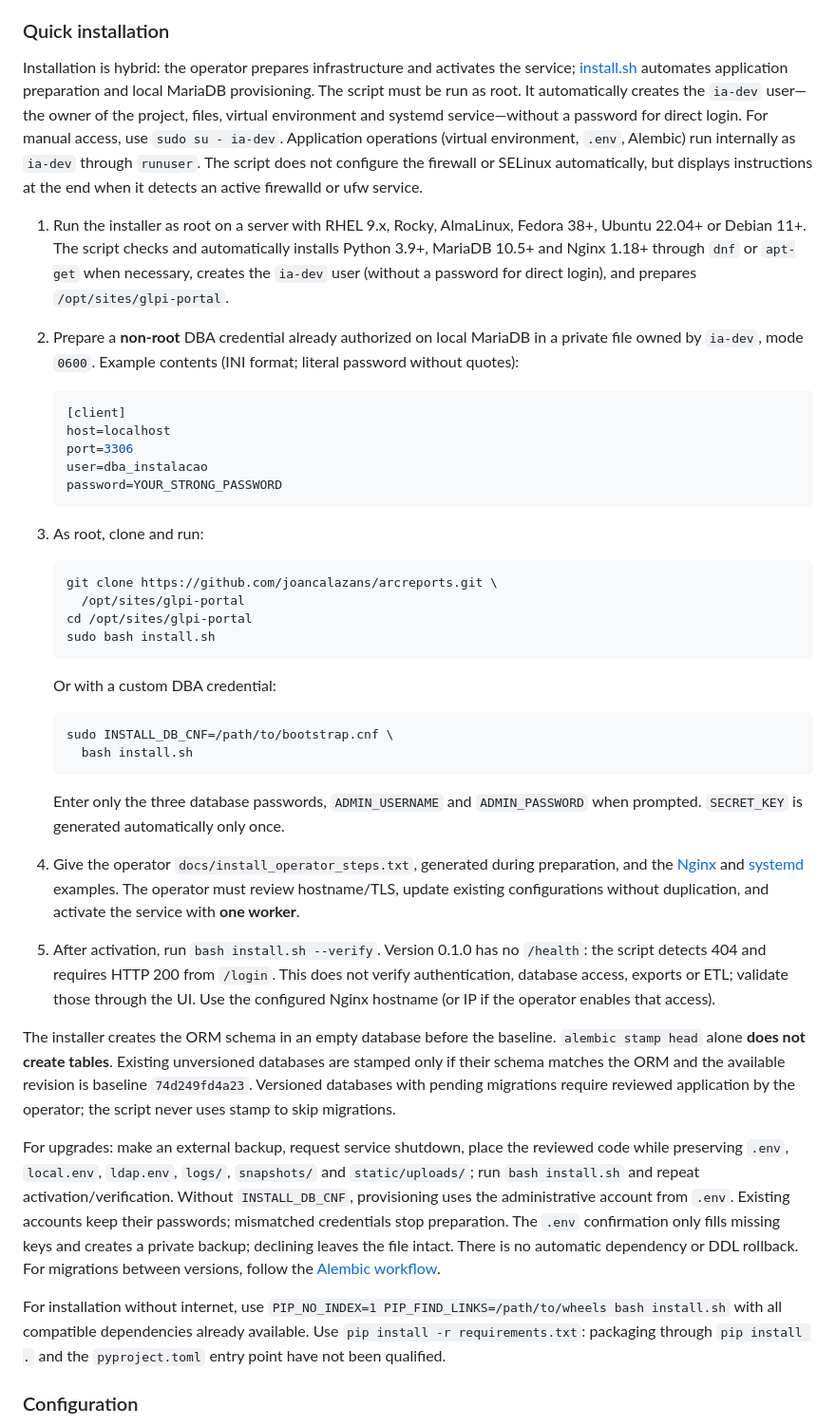
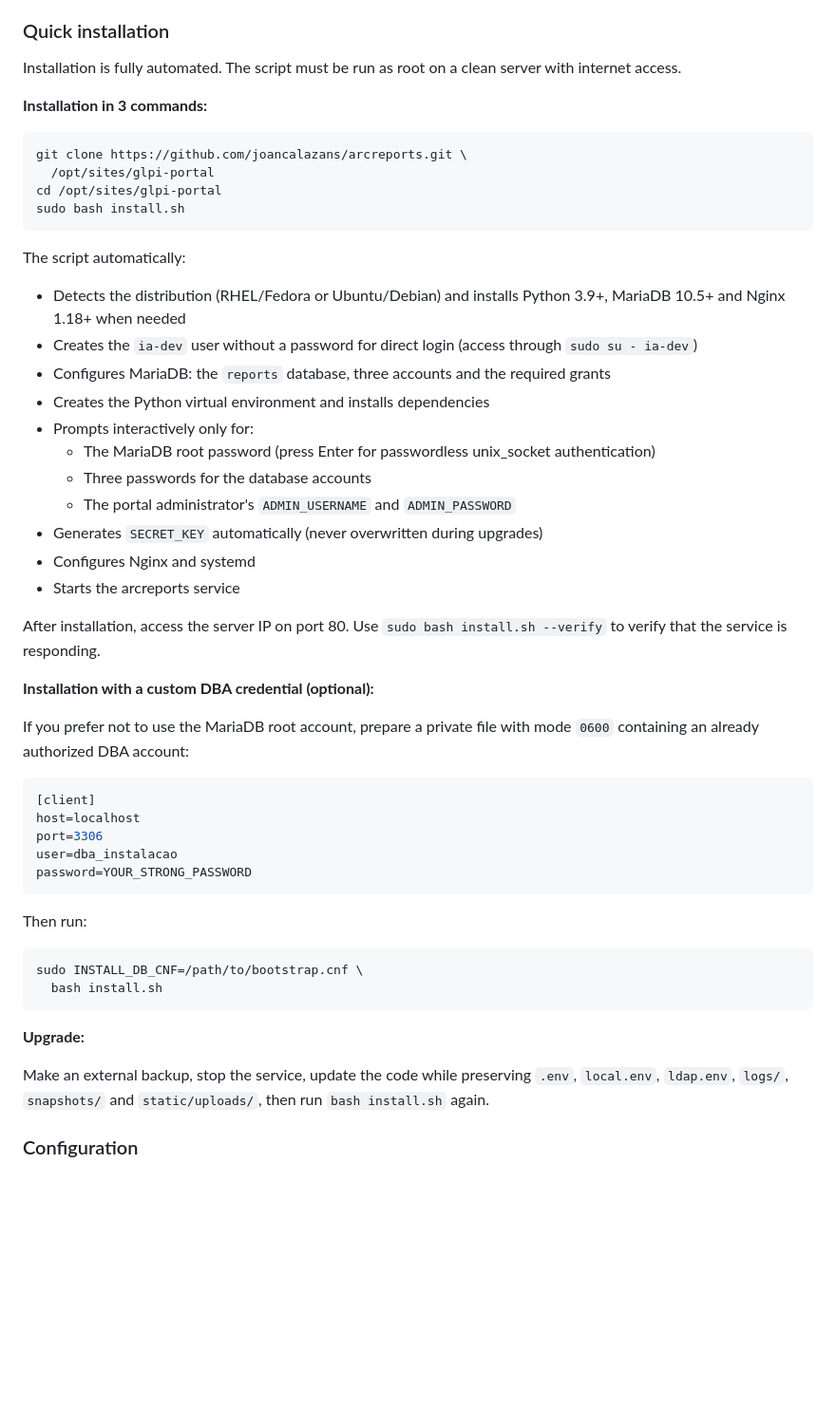
Before and after one commit to joancalazans/arcreports, a Markdown page: README.md, the part around one of its changes. Shown at 95% size. Rendered like a GitHub page; blank space fills up the shorter version.

````diff
--- a/README.md
+++ b/README.md
@@ -224,45 +234,55 @@ Offline means no external internet during operation. Replication requires networ
 
 ### Quick installation
 
-Installation is hybrid: the operator prepares infrastructure and activates the service; [install.sh](install.sh) automates application preparation and local MariaDB provisioning. The script must be run as root. It automatically creates the `ia-dev` user—the owner of the project, files, virtual environment and systemd service—without a password for direct login. For manual access, use `sudo su - ia-dev`. Application operations (virtual environment, `.env`, Alembic) run internally as `ia-dev` through `runuser`. The script does not configure the firewall or SELinux automatically, but displays instructions at the end when it detects an active firewalld or ufw service.
+Installation is fully automated. The script must be run as root on a clean server with internet access.
 
-1. Run the installer as root on a server with RHEL 9.x, Rocky, AlmaLinux, Fedora 38+, Ubuntu 22.04+ or Debian 11+. The script checks and automatically installs Python 3.9+, MariaDB 10.5+ and Nginx 1.18+ through `dnf` or `apt-get` when necessary, creates the `ia-dev` user (without a password for direct login), and prepares `/opt/sites/glpi-portal`.
-2. Prepare a **non-root** DBA credential already authorized on local MariaDB in a private file owned by `ia-dev`, mode `0600`. Example contents (INI format; literal password without quotes):
+**Installation in 3 commands:**
 
-   ```ini
-   [client]
-   host=localhost
-   port=3306
-   user=dba_instalacao
-   password=YOUR_STRONG_PASSWORD
-   ```
+```bash
+git clone https://github.com/joancalazans/arcreports.git \
+  /opt/sites/glpi-portal
+cd /opt/sites/glpi-portal
+sudo bash install.sh
+```
 
-3. As root, clone and run:
+The script automatically:
 
-   ```bash
-   git clone https://github.com/joancalazans/arcreports.git \
-     /opt/sites/glpi-portal
-   cd /opt/sites/glpi-portal
-   sudo bash install.sh
-   ```
+- Detects the distribution (RHEL/Fedora or Ubuntu/Debian) and installs Python 3.9+, MariaDB 10.5+ and Nginx 1.18+ when needed
+- Creates the `ia-dev` user without a password for direct login (access through `sudo su - ia-dev`)
+- Configures MariaDB: the `reports` database, three accounts and the required grants
+- Creates the Python virtual environment and installs dependencies
+- Prompts interactively only for:
+  - The MariaDB root password (press Enter for passwordless unix_socket authentication)
+  - Three passwords for the database accounts
+  - The portal administrator's `ADMIN_USERNAME` and `ADMIN_PASSWORD`
+- Generates `SECRET_KEY` automatically (never overwritten during upgrades)
+- Configures Nginx and systemd
+- Starts the arcreports service
 
-   Or with a custom DBA credential:
+After installation, access the server IP on port 80. Use `sudo bash install.sh --verify` to verify that the service is responding.
 
-   ```bash
-   sudo INSTALL_DB_CNF=/path/to/bootstrap.cnf \
-     bash install.sh
-   ```
+**Installation with a custom DBA credential (optional):**
 
-   Enter only the three database passwords, `ADMIN_USERNAME` and `ADMIN_PASSWORD` when prompted. `SECRET_KEY` is generated automatically only once.
+If you prefer not to use the MariaDB root account, prepare a private file with mode `0600` containing an already authorized DBA account:
 
-4. Give the operator `docs/install_operator_steps.txt`, generated during preparation, and the [Nginx](docs/nginx.example.conf) and [systemd](docs/arcreports.service.example) examples. The operator must review hostname/TLS, update existing configurations without duplication, and activate the service with **one worker**.
-5. After activation, run `bash install.sh --verify`. Version 0.1.0 has no `/health`: the script detects 404 and requires HTTP 200 from `/login`. This does not verify authentication, database access, exports or ETL; validate those through the UI. Use the configured Nginx hostname (or IP if the operator enables that access).
+```ini
+[client]
+host=localhost
+port=3306
+user=dba_instalacao
+password=YOUR_STRONG_PASSWORD
+```
 
-The installer creates the ORM schema in an empty database before the baseline. `alembic stamp head` alone **does not create tables**. Existing unversioned databases are stamped only if their schema matches the ORM and the available revision is baseline `74d249fd4a23`. Versioned databases with pending migrations require reviewed application by the operator; the script never uses stamp to skip migrations.
+Then run:
 
-For upgrades: make an external backup, request service shutdown, place the reviewed code while preserving `.env`, `local.env`, `ldap.env`, `logs/`, `snapshots/` and `static/uploads/`; run `bash install.sh` and repeat activation/verification. Without `INSTALL_DB_CNF`, provisioning uses the administrative account from `.env`. Existing accounts keep their passwords; mismatched credentials stop preparation. The `.env` confirmation only fills missing keys and creates a private backup; declining leaves the file intact. There is no automatic dependency or DDL rollback. For migrations between versions, follow the [Alembic workflow](docs/alembic_workflow.md).
+```bash
+sudo INSTALL_DB_CNF=/path/to/bootstrap.cnf \
+  bash install.sh
+```
 
-For installation without internet, use `PIP_NO_INDEX=1 PIP_FIND_LINKS=/path/to/wheels bash install.sh` with all compatible dependencies already available. Use `pip install -r requirements.txt`: packaging through `pip install .` and the `pyproject.toml` entry point have not been qualified.
+**Upgrade:**
+
+Make an external backup, stop the service, update the code while preserving `.env`, `local.env`, `ldap.env`, `logs/`, `snapshots/` and `static/uploads/`, then run `bash install.sh` again.
 
 ### Configuration
 
````
Also changed, not shown: other parts of README.md (+38 -28 lines).
